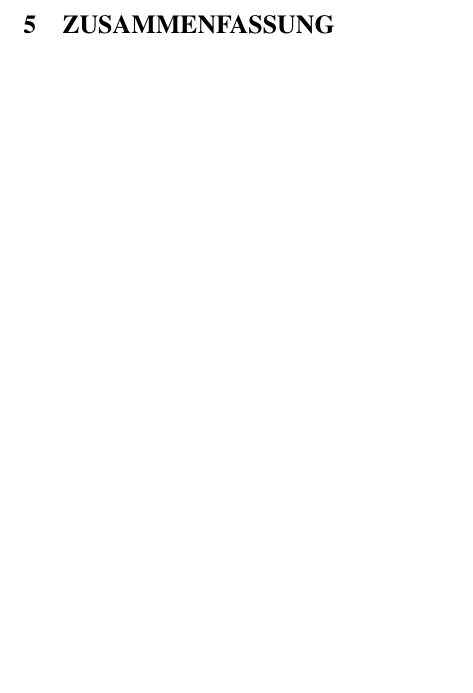
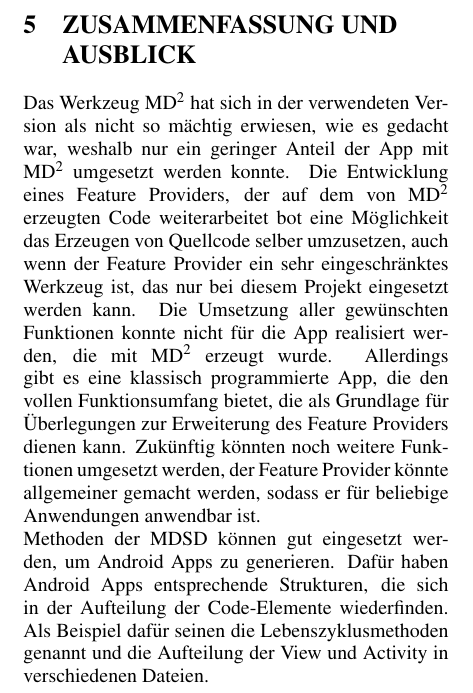
Before and after one commit to MDSD-WS-20172018-Client/Doku, a LaTeX document (Paper Client MDSD.tex, which reads Abschnitte/Zusammenfassung.tex): part of page 8 of 9, cut so that both start at the same text, the shorter picture padded with empty space. Compiled offline with pdfLaTeX.

Commit message:
Zusammenfassung + Ergebnis in Einleitung

```diff
--- a/Abschnitte/Zusammenfassung.tex
+++ b/Abschnitte/Zusammenfassung.tex
@@ -1 +1,3 @@
-\section{\uppercase{Zusammenfassung}}
+\section{\uppercase{Zusammenfassung und Ausblick}}
+\noindent Das Werkzeug $\text{MD}^2$ hat sich in der verwendeten Version als nicht so m\"achtig erwiesen, wie es gedacht war, weshalb nur ein geringer Anteil der App mit $\text{MD}^2$ umgesetzt werden konnte. Die Entwicklung eines Feature Providers, der auf dem von $\text{MD}^2$ erzeugten Code weiterarbeitet bot eine M\"oglichkeit das Erzeugen von Quellcode selber umzusetzen, auch wenn der Feature Provider ein sehr eingeschr\"anktes Werkzeug ist, das nur bei diesem Projekt eingesetzt werden kann. Die Umsetzung aller gew\"unschten Funktionen konnte nicht f\"ur die App realisiert werden, die mit $\text{MD}^2$ erzeugt wurde. Allerdings gibt es eine klassisch programmierte App, die den vollen Funktionsumfang bietet, die als Grundlage f\"ur \"Uberlegungen zur Erweiterung des Feature Providers dienen kann. Zuk\"unftig k\"onnten noch weitere Funktionen umgesetzt werden, der Feature Provider k\"onnte allgemeiner gemacht werden, sodass er f\"ur beliebige Anwendungen anwendbar ist.\\
+Methoden der MDSD k\"onnen gut eingesetzt werden, um Android Apps zu generieren. Daf\"ur haben Android Apps entsprechende Strukturen, die sich in der Aufteilung der Code-Elemente wiederfinden. Als Beispiel daf\"ur seinen die Lebenszyklusmethoden genannt und die Aufteilung der View und Activity in verschiedenen Dateien.
```
Also changed, not shown: Abschnitte/Einleitung.tex (+1 -0 lines).
